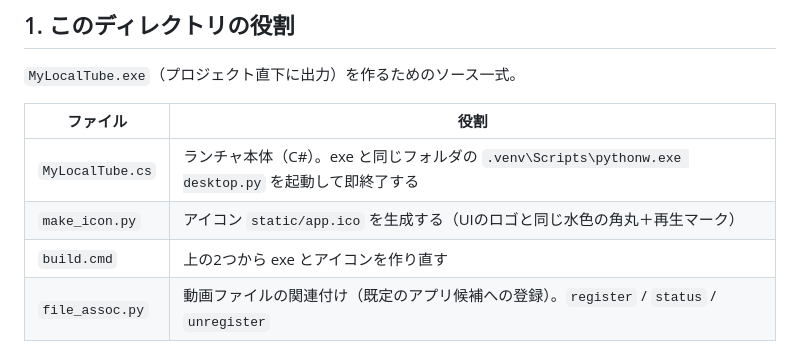
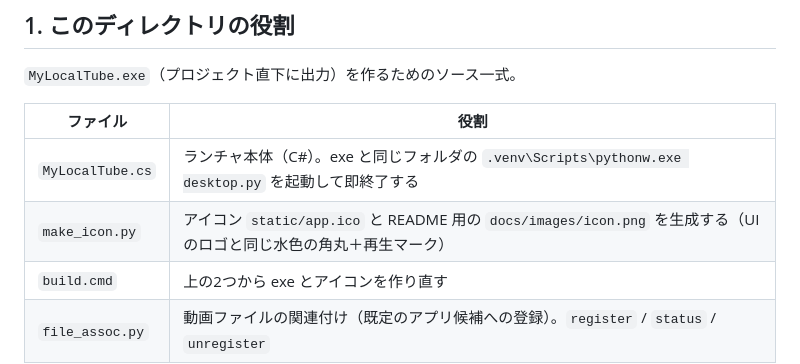
Before and after one commit to keigoly/local-tube-player, a Markdown page: launcher/DEVELOPMENT.md, the part around the change. Drawn GitHub-style.

```diff
--- a/launcher/DEVELOPMENT.md
+++ b/launcher/DEVELOPMENT.md
@@ -7,7 +7,7 @@
 | ファイル | 役割 |
 |---|---|
 | `MyLocalTube.cs` | ランチャ本体（C#）。exe と同じフォルダの `.venv\Scripts\pythonw.exe desktop.py` を起動して即終了する |
-| `make_icon.py` | アイコン `static/app.ico` を生成する（UIのロゴと同じ水色の角丸＋再生マーク） |
+| `make_icon.py` | アイコン `static/app.ico` と README 用の `docs/images/icon.png` を生成する（UIのロゴと同じ水色の角丸＋再生マーク） |
 | `build.cmd` | 上の2つから exe とアイコンを作り直す |
 | `file_assoc.py` | 動画ファイルの関連付け（既定のアプリ候補への登録）。`register` / `status` / `unregister` |
 
```
Also changed, not shown: README.md (+2 -0 lines), docs/DEVELOPMENT.md (+1 -0 lines), docs/images/icon.png (added), 1 other file.
